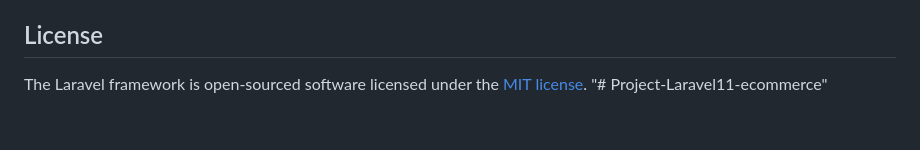
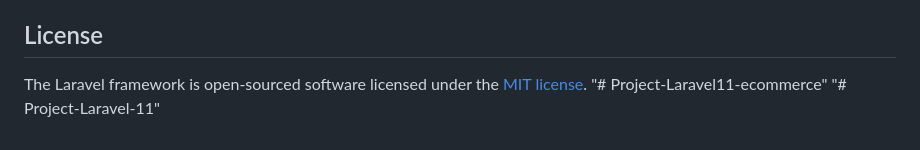
Before and after one commit to Muhammadrizky14/Project-Laravel11-ecommerce, a Markdown page: README.md, the part around the change. Rendered like a GitHub page.

```diff
--- a/README.md
+++ b/README.md
@@ -65,3 +65,4 @@ If you discover a security vulnerability within Laravel, please send an e-mail t
 
 The Laravel framework is open-sourced software licensed under the [MIT license](https://opensource.org/licenses/MIT).
 "# Project-Laravel11-ecommerce"
+"# Project-Laravel-11"
```
